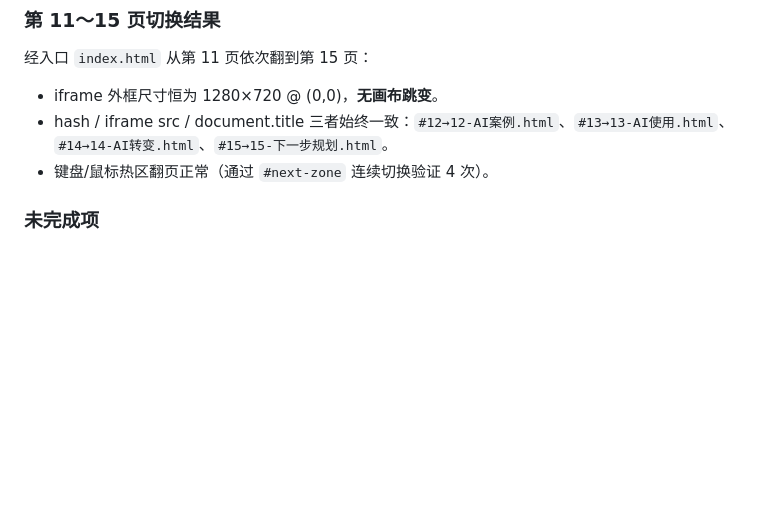
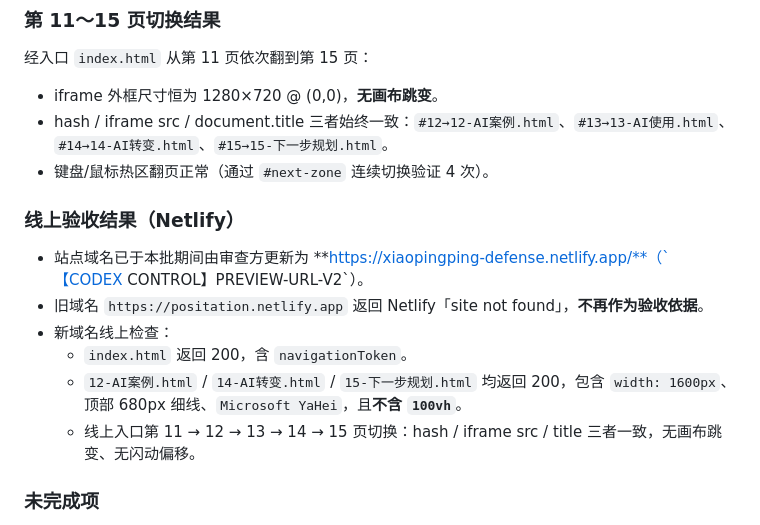
Before and after one commit to drawn1234/PPT, a Markdown page: CODEX_REPORT.md, the part around the change. Rendered like a GitHub page; blank space fills up the shorter version.

Commit message:
docs(report): record batch 09a online verification on new netlify domain

```diff
--- a/CODEX_REPORT.md
+++ b/CODEX_REPORT.md
@@ -103,6 +103,15 @@
 - iframe 外框尺寸恒为 1280×720 @ (0,0)，**无画布跳变**。
 - hash / iframe src / document.title 三者始终一致：`#12→12-AI案例.html`、`#13→13-AI使用.html`、`#14→14-AI转变.html`、`#15→15-下一步规划.html`。
 - 键盘/鼠标热区翻页正常（通过 `#next-zone` 连续切换验证 4 次）。
+
+### 线上验收结果（Netlify）
+
+- 站点域名已于本批期间由审查方更新为 **https://xiaopingping-defense.netlify.app/**（`【CODEX CONTROL】PREVIEW-URL-V2`）。
+- 旧域名 `https://positation.netlify.app` 返回 Netlify「site not found」，**不再作为验收依据**。
+- 新域名线上检查：
+  - `index.html` 返回 200，含 `navigationToken`。
+  - `12-AI案例.html` / `14-AI转变.html` / `15-下一步规划.html` 均返回 200，包含 `width: 1600px`、顶部 680px 细线、`Microsoft YaHei`，且**不含 `100vh`**。
+  - 线上入口第 11 → 12 → 13 → 14 → 15 页切换：hash / iframe src / title 三者一致，无画布跳变、无闪动偏移。
 
 ### 未完成项
 
```
